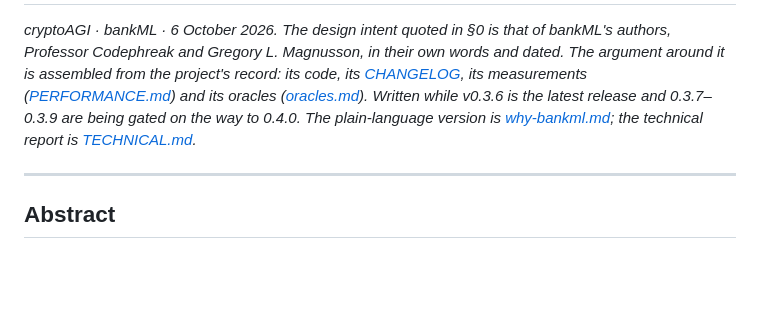
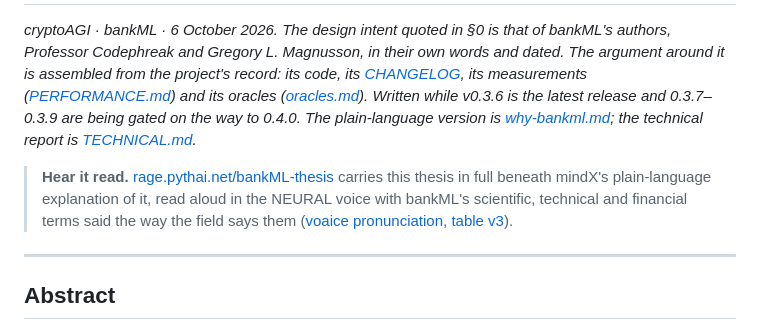
Before and after one commit to cryptoAGI/bankml, a Markdown page: docs/thesis.md, the part around the change. Rendered like a GitHub page; blank space fills up the shorter version.

Commit message:
thesis.md: hear it read — rage.pythai.net/bankML-thesis carries the thesis in full, read in NEURAL
mindX's plain-language explanation, then the thesis (pinned at 0ed6820), read aloud with
bankML's scientific, technical and financial terms said the way the field says them
(voaice pronunciation table v3).

Co-Authored-By: Professor Codephreak <codephreak@pythai.net>

```diff
--- a/docs/thesis.md
+++ b/docs/thesis.md
@@ -6,6 +6,11 @@ project's record: its code, its [CHANGELOG](../CHANGELOG.md), its measurements (
 its oracles ([oracles.md](oracles.md)). Written while v0.3.6 is the latest release and 0.3.7–0.3.9 are being gated on
 the way to 0.4.0. The plain-language version is [why-bankml.md](why-bankml.md); the technical report is
 [TECHNICAL.md](TECHNICAL.md).*
+
+> **Hear it read.** [rage.pythai.net/bankML-thesis](https://rage.pythai.net/bankML-thesis) carries this thesis in
+> full beneath mindX's plain-language explanation of it, read aloud in the NEURAL voice with bankML's scientific,
+> technical and financial terms said the way the field says them
+> ([voaice pronunciation, table v3](https://github.com/cryptoAGI/voaice/blob/main/PRONUNCIATION.md)).
 
 ---
 
```
